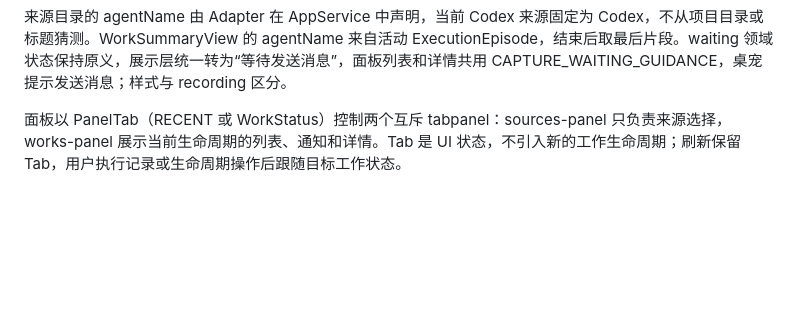
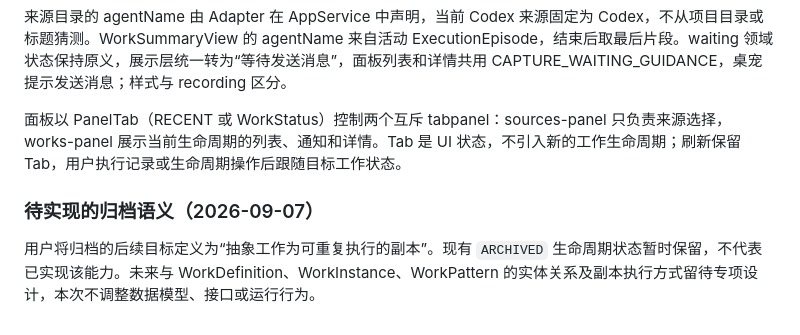
Before and after one commit to TobeALeg/task-passby, a Markdown page: docs/architecture.md, the part around the change. Rendered like a GitHub page; blank space fills up the shorter version.

```diff
--- a/docs/architecture.md
+++ b/docs/architecture.md
@@ -178,3 +178,7 @@ INACTIVE ──继续原工作──> ACTIVE
 来源目录的 agentName 由 Adapter 在 AppService 中声明，当前 Codex 来源固定为 Codex，不从项目目录或标题猜测。WorkSummaryView 的 agentName 来自活动 ExecutionEpisode，结束后取最后片段。waiting 领域状态保持原义，展示层统一转为“等待发送消息”，面板列表和详情共用 CAPTURE_WAITING_GUIDANCE，桌宠提示发送消息；样式与 recording 区分。
 
 面板以 PanelTab（RECENT 或 WorkStatus）控制两个互斥 tabpanel：sources-panel 只负责来源选择，works-panel 展示当前生命周期的列表、通知和详情。Tab 是 UI 状态，不引入新的工作生命周期；刷新保留 Tab，用户执行记录或生命周期操作后跟随目标工作状态。
+
+### 待实现的归档语义（2026-09-07）
+
+用户将归档的后续目标定义为“抽象工作为可重复执行的副本”。现有 `ARCHIVED` 生命周期状态暂时保留，不代表已实现该能力。未来与 WorkDefinition、WorkInstance、WorkPattern 的实体关系及副本执行方式留待专项设计，本次不调整数据模型、接口或运行行为。
```
Also changed, not shown: docs/product.md (+6 -0 lines).
